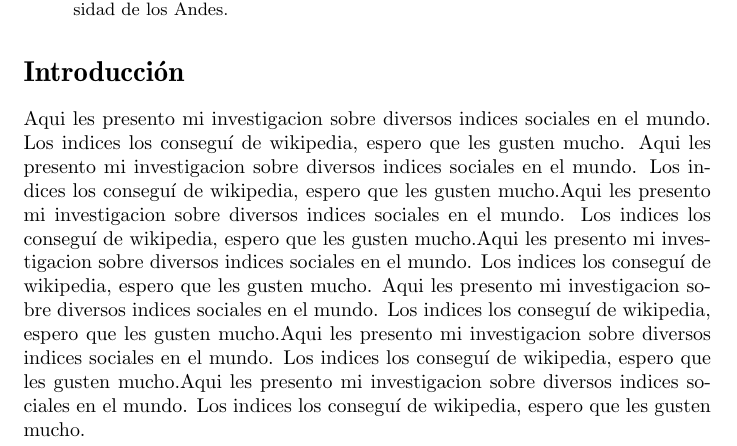
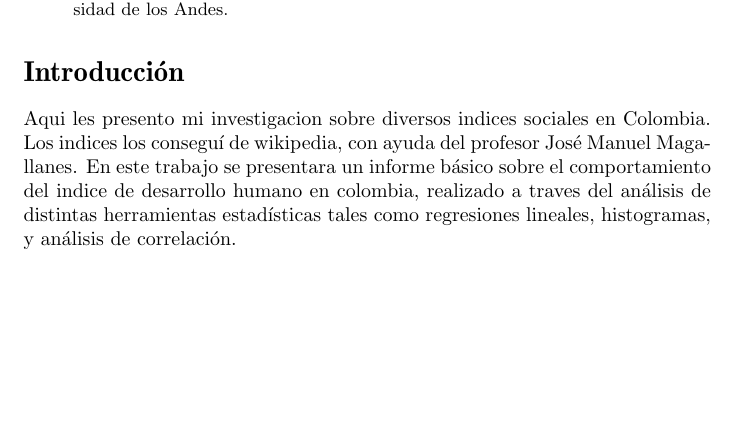
Before and after one commit to MarioCifuentes/Proyecto, a LaTeX paper (ProyectoFinal.tex): part of page 1 of 6, cut so that both start at the same text, the shorter picture padded with empty space. Compiled offline with pdfLaTeX.

Commit message:
EntregaFinal

```diff
--- a/ProyectoFinal.tex
+++ b/ProyectoFinal.tex
@@ -31,8 +31,7 @@ Este es el proyecto de aplicación de los contenidos vistos durante el curso de
 
 \section*{Introducción}
 
-Aqui les presento mi investigacion sobre diversos indices sociales en el mundo. Los indices los conseguí de wikipedia, espero que les gusten mucho. Aqui les presento mi investigacion sobre diversos indices sociales en el mundo. Los indices los conseguí de wikipedia, espero que les gusten mucho.Aqui les presento mi investigacion sobre diversos indices sociales en el mundo. Los indices los conseguí de wikipedia, espero que les gusten mucho.Aqui les presento mi investigacion sobre diversos indices sociales en el mundo. Los indices los conseguí de wikipedia, espero que les gusten mucho.
-Aqui les presento mi investigacion sobre diversos indices sociales en el mundo. Los indices los conseguí de wikipedia, espero que les gusten mucho.Aqui les presento mi investigacion sobre diversos indices sociales en el mundo. Los indices los conseguí de wikipedia, espero que les gusten mucho.Aqui les presento mi investigacion sobre diversos indices sociales en el mundo. Los indices los conseguí de wikipedia, espero que les gusten mucho.
+Aqui les presento mi investigacion sobre diversos indices sociales en Colombia. Los indices los conseguí de wikipedia, con ayuda del profesor José Manuel Magallanes. En este trabajo se presentara un informe básico sobre el comportamiento del indice de desarrollo humano en colombia, realizado a traves del análisis de distintas herramientas estadísticas tales como regresiones lineales, histogramas, y análisis de correlación.
 
 \clearpage
 
```
Also changed, not shown: ProyectoFinal-concordance.tex (+1 -1 lines), ProyectoFinal-Histogramas.pdf, ProyectoFinal-Normalizados.pdf, ProyectoFinal-corrPlotX.pdf, ProyectoFinal-plotMap1.pdf, ProyectoFinal.pdf, ProyectoFinal.tex (8 more changed lines), 3 other files.
